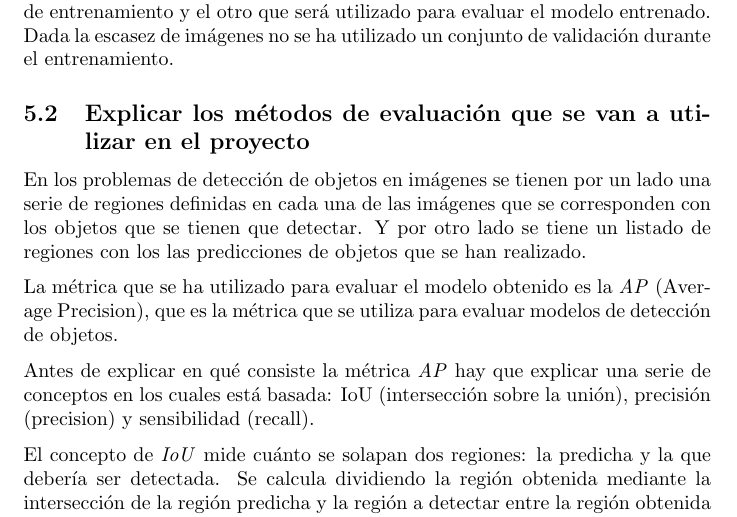
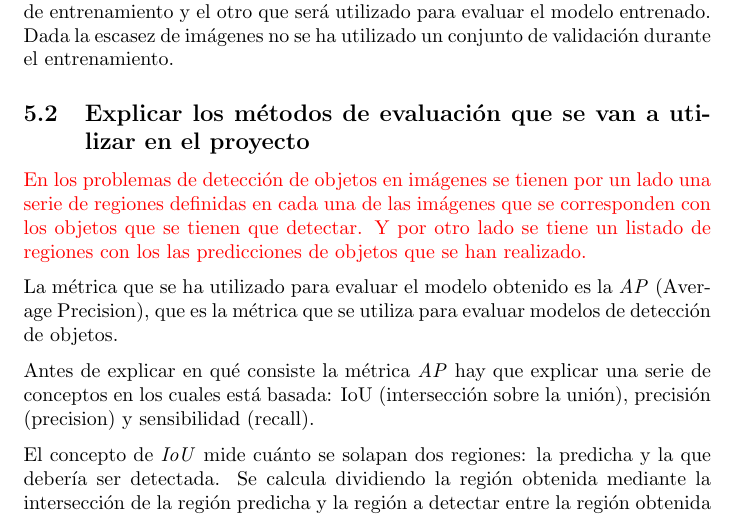
Before and after one commit to dicastro/tfm-doc, a LaTeX paper (memoria.tex, which reads s5.tex): part of page 12 of 20, cut so that both start at the same text. Compiled offline with pdfLaTeX.

Commit message:
marked in red a text to review

```diff
--- a/s5.tex
+++ b/s5.tex
@@ -15,7 +15,7 @@ Para el entrenamiento se ha utilizado la técnica \textit{hold-out}, que consist
 
 \subsection{Explicar los métodos de evaluación que se van a utilizar en el proyecto}
 
-En los problemas de detección de objetos en imágenes se tienen por un lado una serie de regiones definidas en cada una de las imágenes que se corresponden con los objetos que se tienen que detectar. Y por otro lado se tiene un listado de regiones con los las predicciones de objetos que se han realizado.
+{\color{red} En los problemas de detección de objetos en imágenes se tienen por un lado una serie de regiones definidas en cada una de las imágenes que se corresponden con los objetos que se tienen que detectar. Y por otro lado se tiene un listado de regiones con los las predicciones de objetos que se han realizado.}
 
 La métrica que se ha utilizado para evaluar el modelo obtenido es la \textit{AP} (Average Precision), que es la métrica que se utiliza para evaluar modelos de detección de objetos.
 
```
Also changed, not shown: memoria.pdf.
